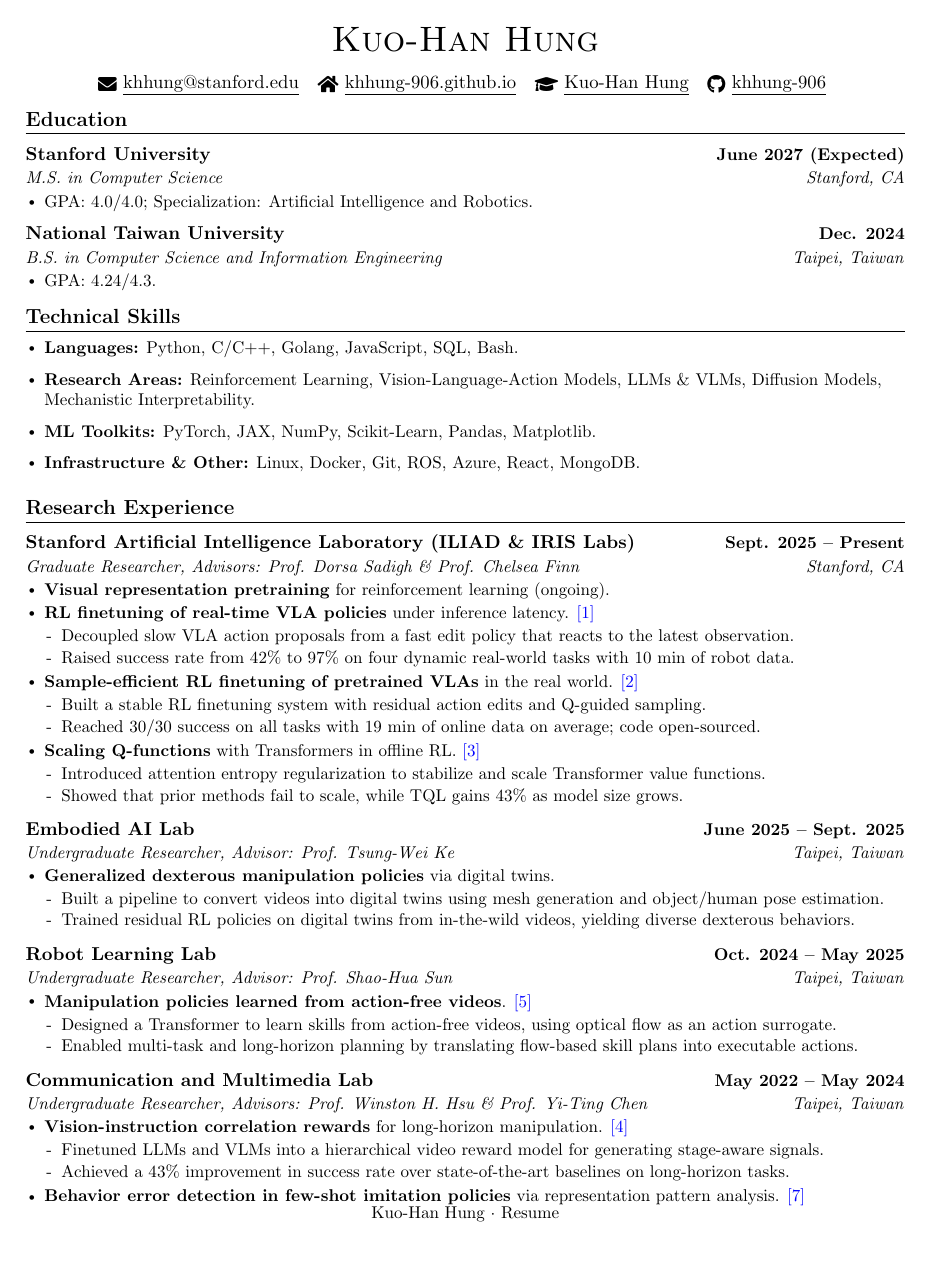
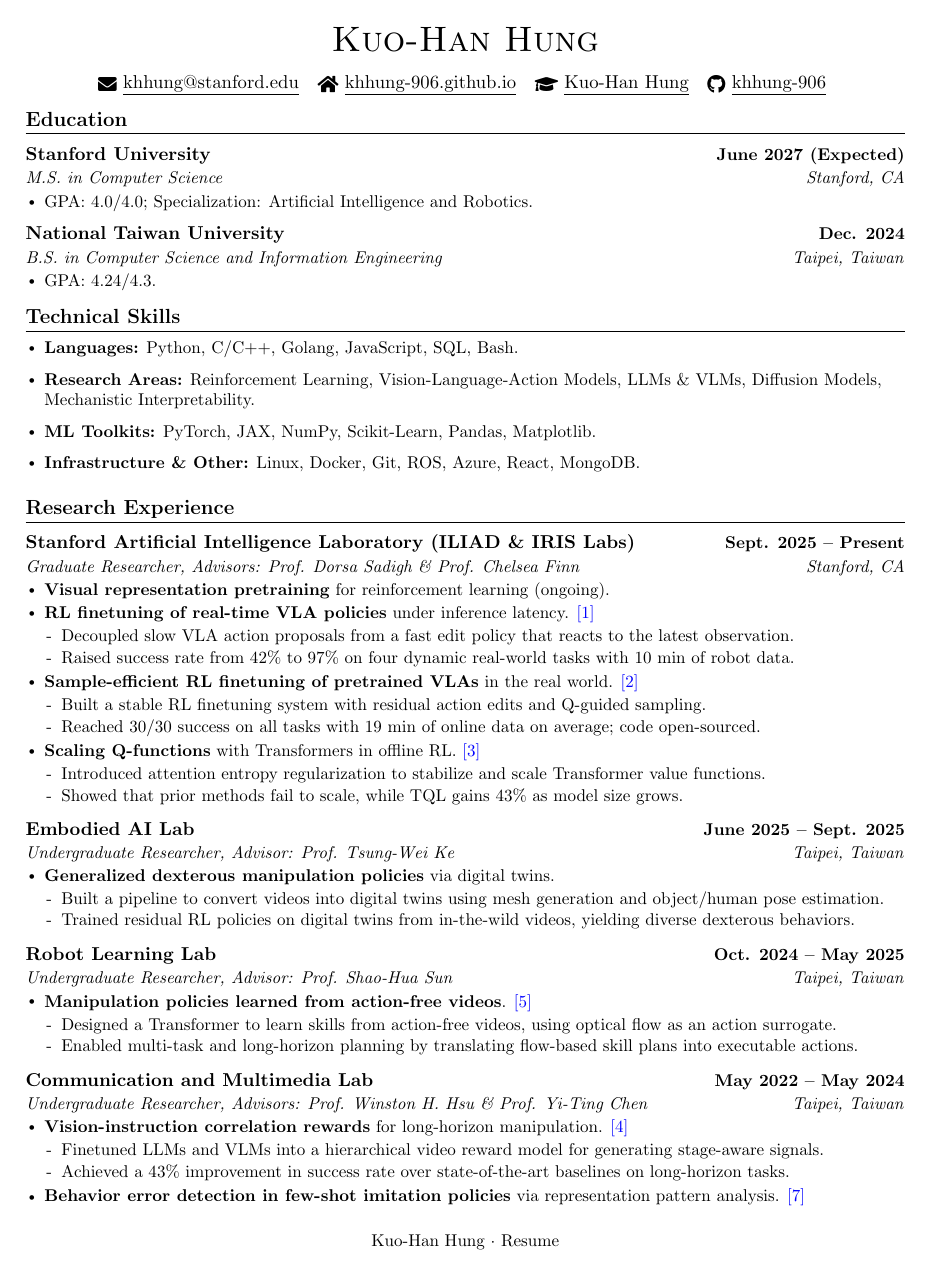
Before and after one commit to khhung-906/resume, a LaTeX CV (source/robot_resume.tex, which reads source/preamble.tex): page 1 of 2. Compiled offline with pdfLaTeX.

Commit message:
Give the footer room to breathe
The footer sat 18pt below the last line of body text, which read as
crowded on a full page 2. Added footskip=0.40in to the geometry options,
roughly doubling the gap to ~32-34pt while leaving 20pt of air below the
footer before the paper edge.

Larger values were tried and rejected: 0.45in and 0.50in widen the gap
further but push the footer to within 16pt and 12pt of the page edge.

No effect on pagination -- all four variants remain 2 pages, 0 overfull,
0 undefined references.

Co-Authored-By: Claude Opus 5 (1M context) <noreply@anthropic.com>

```diff
--- a/source/preamble.tex
+++ b/source/preamble.tex
@@ -27,7 +27,7 @@
  % page number in center of footer
 
 % Adjust margins
-\usepackage[left=0.68in,right=0.68in,top=0.8in,bottom=0.7in]{geometry}
+\usepackage[left=0.68in,right=0.68in,top=0.8in,bottom=0.7in,footskip=0.40in]{geometry}
 
 
 \input{glyphtounicode}
```
Also changed, not shown: pdf/phd_cv.pdf, pdf/robot_engineer_cv.pdf, pdf/robot_research_cv.pdf, pdf/robot_resume.pdf.
